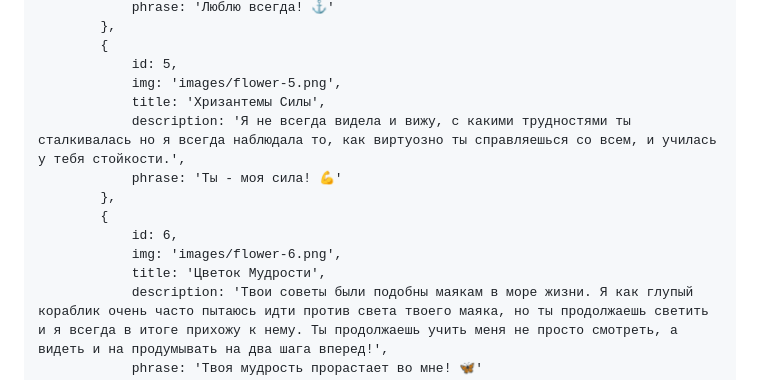
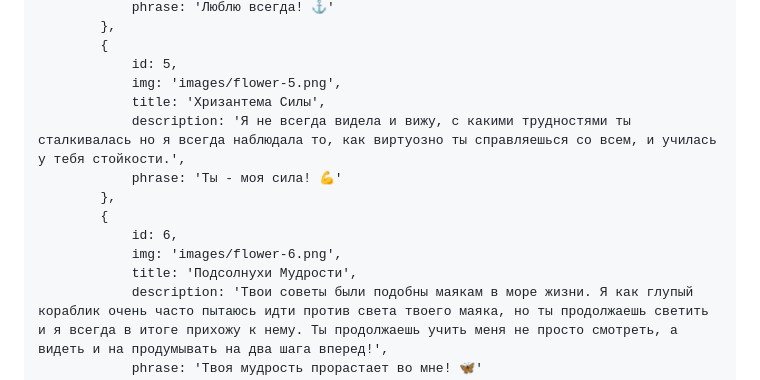
Before and after one commit to sparroweronica/sparroweronica.github.io, a Markdown page: README.md, the part around the change. GitHub-like rendering.

```diff
--- a/README.md
+++ b/README.md
@@ -175,14 +175,14 @@
             {
                 id: 5,
                 img: 'images/flower-5.png',
-                title: 'Хризантемы Силы',
+                title: 'Хризантема Силы',
                 description: 'Я не всегда видела и вижу, с какими трудностями ты сталкивалась но я всегда наблюдала то, как виртуозно ты справляешься со всем, и училась у тебя стойкости.',
                 phrase: 'Ты - моя сила! 💪'
             },
             {
                 id: 6,
                 img: 'images/flower-6.png',
-                title: 'Цветок Мудрости',
+                title: 'Подсолнухи Мудрости',
                 description: 'Твои советы были подобны маякам в море жизни. Я как глупый кораблик очень часто пытаюсь идти против света твоего маяка, но ты продолжаешь светить и я всегда в итоге прихожу к нему. Ты продолжаешь учить меня не просто смотреть, а видеть и на продумывать на два шага вперед!',
                 phrase: 'Твоя мудрость прорастает во мне! 🦋'
             }
```
